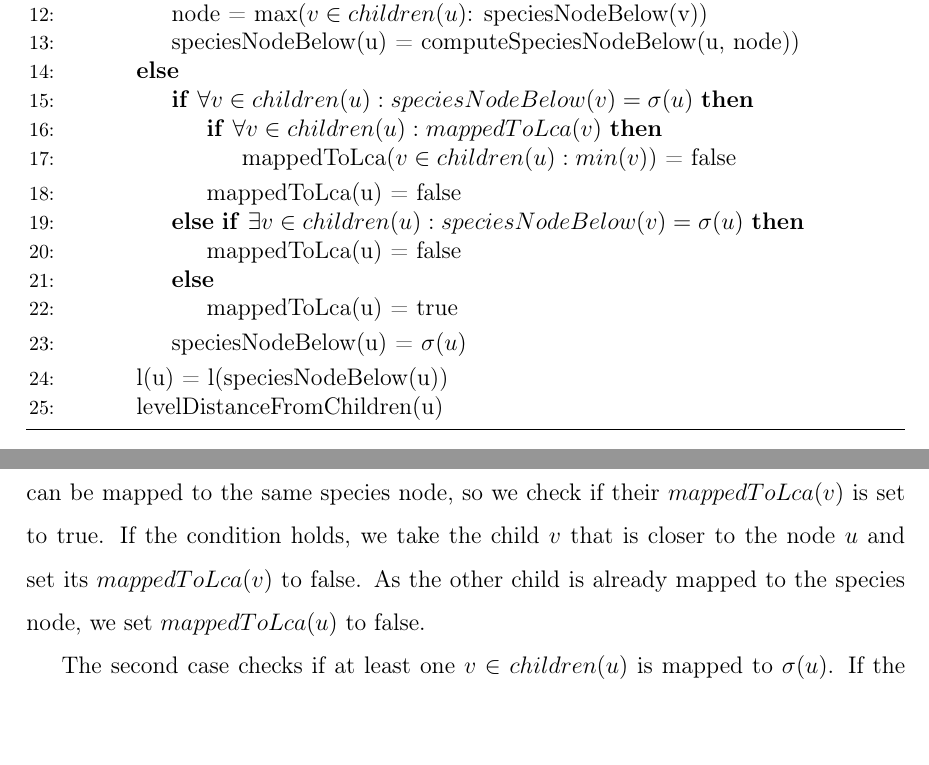
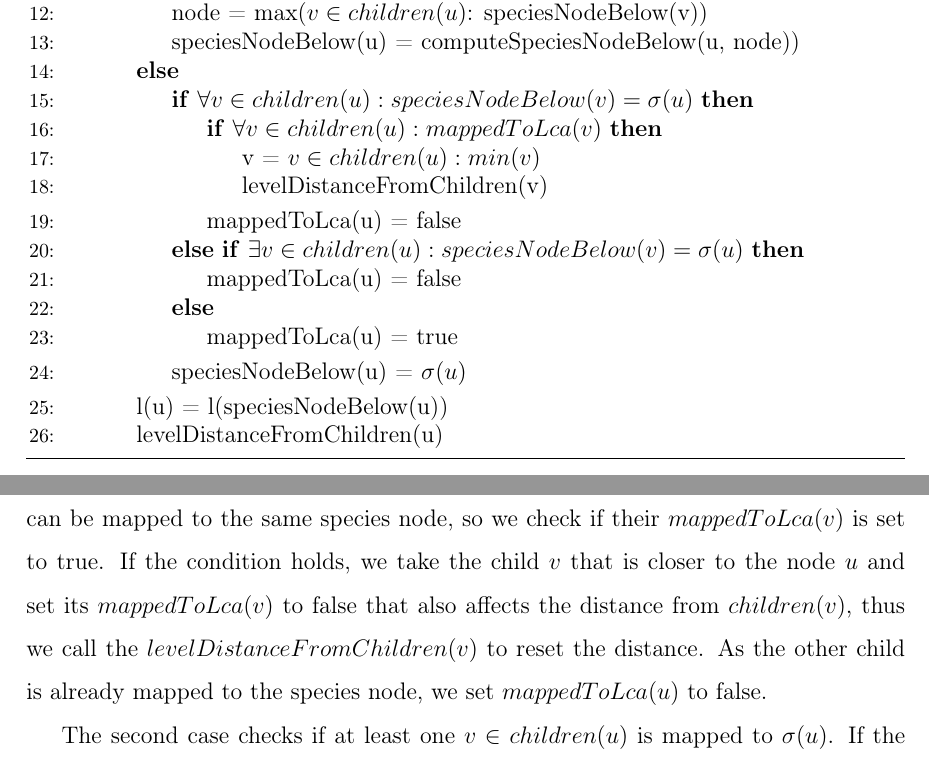
Before and after one commit to mihalova/diploma_thesis, a LaTeX thesis (latex_diploma_thesis/main.tex, which reads latex_diploma_thesis/chapter_2_algorithms.tex): two parts of pages 30 and 31 of 45, joined at a grey line, cut so that both start at the same text. Compiled offline with pdfLaTeX.

Commit message:
latex diploma

```diff
--- a/latex_diploma_thesis/chapter_2_algorithms.tex
+++ b/latex_diploma_thesis/chapter_2_algorithms.tex
@@ -134,7 +134,8 @@ In the \emph{levelDistanceFromChildren} function show in Algorithm~\ref{levelDis
 		\Else
 			\If {$\forall v \in children(u): speciesNodeBelow(v) = \sigma(u)$}
 				\If {$\forall v \in children(u): mappedToLca(v)$}
-					\State mappedToLca($v \in children(u): min(v)$) = false
+					\State v = $v \in children(u): min(v)$
+					\State levelDistanceFromChildren(v)
 				\EndIf
 				\State mappedToLca(u) = false
 			\ElsIf {$\exists v \in children(u): speciesNodeBelow(v) = \sigma(u)$}
@@ -155,7 +156,7 @@ The \emph{computeLevel} function in Algorithm~\ref{computeLevel} goes over all n
 
 In case that node $u$ has not the same depth as $\sigma(u)$ and also their \emph{depthDifference} is bigger than $\epsilon$, we set $mappedToLca(u)$ to false. From the children of node $u$, we save the closest species node to the gene node $u$ into variable \emph{node} and run function \emph{computeSpeciesNodeBelow} in Algorithm~\ref{computeSpeciesNodeBelow} to get $speciesNodeBelow(u)$.
 
-Otherwise, when the node $u$ has the same depth as $\sigma(u)$ or the \emph{depthDifference} is smaller or equal to the $\epsilon$, we consider three cases can happen, where the first two cases check if both or at least one child is already mapped to $\sigma(u)$, because exactly one node from the gene tree can be mapped to exactly one node from species tree to be considerate as speciation. In the first case, we consider that both $v \in children(u)$ have the same $speciesNodeBelow(v)$ as $\sigma(u)$. It means that both children of node $u$ can be mapped to the same species node, so we check if their $mappedToLca(v)$ is set to true. If the condition holds, we take the child $v$ that is closer to the node $u$ and set its $mappedToLca(v)$ to false. As the other child is already mapped to the species node, we set $mappedToLca(u)$ to false.
+Otherwise, when the node $u$ has the same depth as $\sigma(u)$ or the \emph{depthDifference} is smaller or equal to the $\epsilon$, we consider three cases can happen, where the first two cases check if both or at least one child is already mapped to $\sigma(u)$, because exactly one node from the gene tree can be mapped to exactly one node from species tree to be considerate as speciation. In the first case, we consider that both $v \in children(u)$ have the same $speciesNodeBelow(v)$ as $\sigma(u)$. It means that both children of node $u$ can be mapped to the same species node, so we check if their $mappedToLca(v)$ is set to true. If the condition holds, we take the child $v$ that is closer to the node $u$ and set its $mappedToLca(v)$ to false that also affects the distance from $children(v)$, thus we call the $levelDistanceFromChildren(v)$ to reset the distance. As the other child is already mapped to the species node, we set $mappedToLca(u)$ to false.
 
 The second case checks if at least one $v \in children(u)$ is mapped to $\sigma(u)$. If the condition holds, we can not map another gene node to the species node, so we set $mappedToLca(u)$ to false.
 
```
Also changed, not shown: latex_diploma_thesis/main.pdf, 2 other files.
